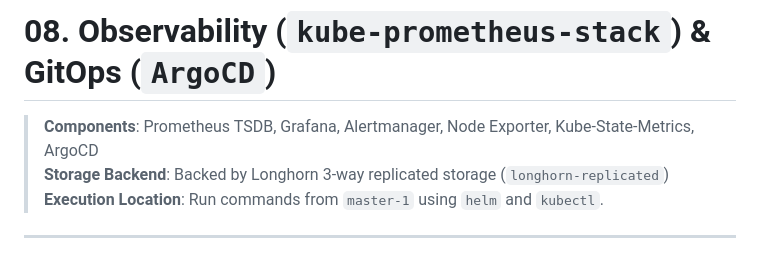
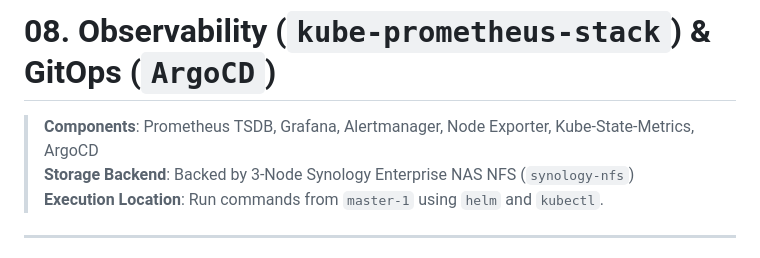
Before and after one commit to AmreetPoudel/k8s, a Markdown page: k8s-deploy/08_monitoring_and_gitops.md, the part around the change. GitHub-like rendering.

Commit message:
docs: update storage backend to Synology NAS in 08_monitoring_and_gitops.md

```diff
--- a/k8s-deploy/08_monitoring_and_gitops.md
+++ b/k8s-deploy/08_monitoring_and_gitops.md
@@ -1,7 +1,7 @@
 # 08. Observability (`kube-prometheus-stack`) & GitOps (`ArgoCD`)
 
 > **Components**: Prometheus TSDB, Grafana, Alertmanager, Node Exporter, Kube-State-Metrics, ArgoCD
-> **Storage Backend**: Backed by Longhorn 3-way replicated storage (`longhorn-replicated`)
+> **Storage Backend**: Backed by 3-Node Synology Enterprise NAS NFS (`synology-nfs`)
 > **Execution Location**: Run commands from `master-1` using `helm` and `kubectl`.
 
 ---
```
